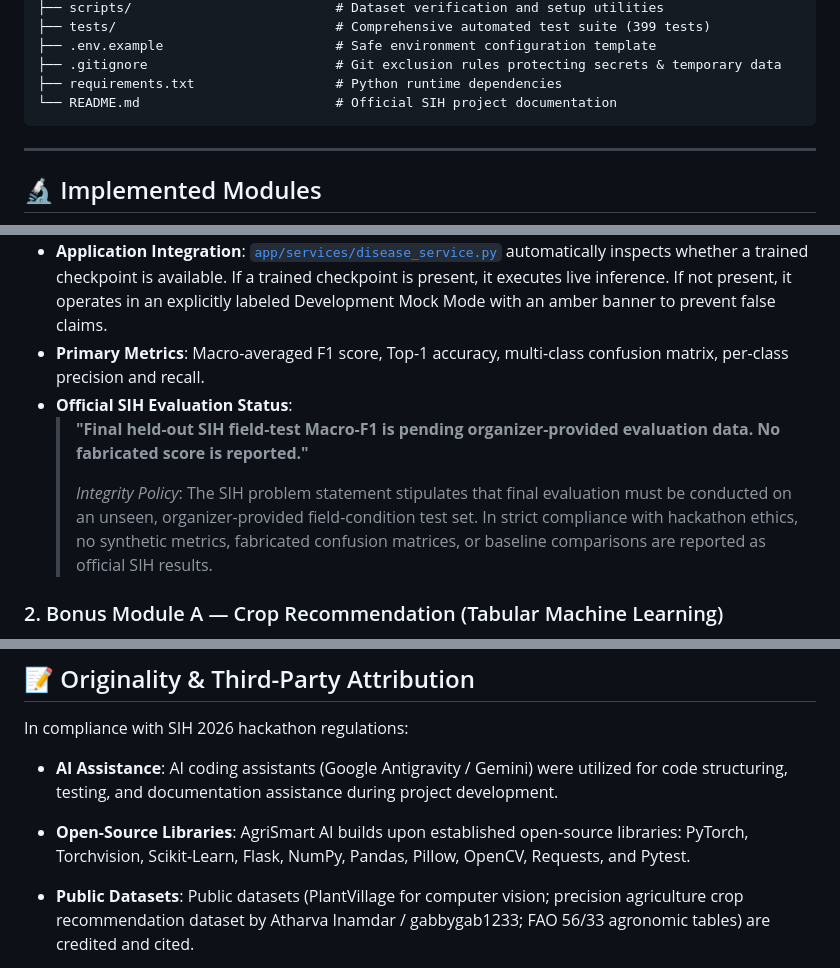
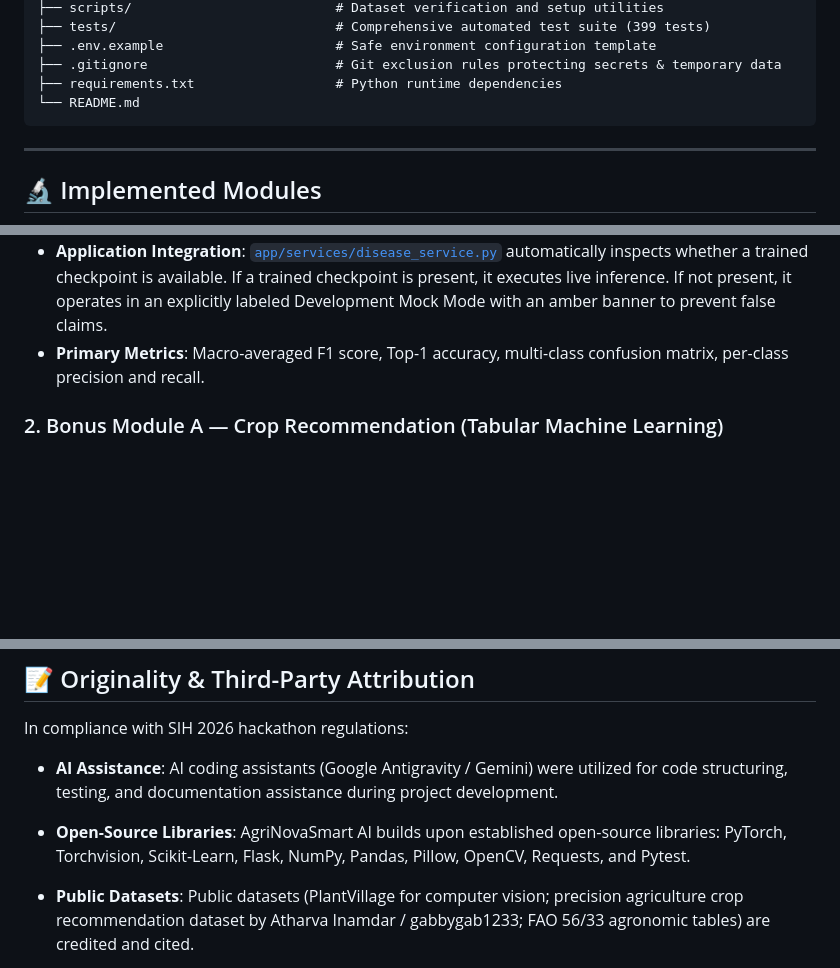
Before and after one commit to Sannireddy9/AGRINOVA-Smart-AI, a Markdown page: AgriSmart-AI/README.md, 3 parts joined by grey strips. Drawn GitHub-style; blank space fills up the shorter version.

````diff
--- a/AgriSmart-AI/README.md
+++ b/AgriSmart-AI/README.md
@@ -57,7 +57,7 @@ AgriNova Smart-AI/
 ├── .env.example                      # Safe environment configuration template
 ├── .gitignore                        # Git exclusion rules protecting secrets & temporary data
 ├── requirements.txt                  # Python runtime dependencies
-└── README.md                         # Official SIH project documentation
+└── README.md
 ```
 
 ---
@@ -72,10 +72,6 @@ AgriNova Smart-AI/
   - CLI: `python model/predict.py --image path/to/leaf.jpg --top-k 5`
 - **Application Integration**: [`app/services/disease_service.py`](app/services/disease_service.py) automatically inspects whether a trained checkpoint is available. If a trained checkpoint is present, it executes live inference. If not present, it operates in an explicitly labeled Development Mock Mode with an amber banner to prevent false claims.
 - **Primary Metrics**: Macro-averaged F1 score, Top-1 accuracy, multi-class confusion matrix, per-class precision and recall.
-- **Official SIH Evaluation Status**:
-  > **"Final held-out SIH field-test Macro-F1 is pending organizer-provided evaluation data. No fabricated score is reported."**
-  >
-  > *Integrity Policy*: The SIH problem statement stipulates that final evaluation must be conducted on an unseen, organizer-provided field-condition test set. In strict compliance with hackathon ethics, no synthetic metrics, fabricated confusion matrices, or baseline comparisons are reported as official SIH results.
 
 ### 2. Bonus Module A — Crop Recommendation (Tabular Machine Learning)
 - **Purpose**: Recommends the most suitable and climate-resilient crop varieties based on soil chemical parameters and climatic factors.
@@ -245,7 +241,7 @@ A dedicated one-page report for the Core Crop Disease Detection model is availab
 
 In compliance with SIH 2026 hackathon regulations:
 - **AI Assistance**: AI coding assistants (Google Antigravity / Gemini) were utilized for code structuring, testing, and documentation assistance during project development.
-- **Open-Source Libraries**: AgriSmart AI builds upon established open-source libraries: PyTorch, Torchvision, Scikit-Learn, Flask, NumPy, Pandas, Pillow, OpenCV, Requests, and Pytest.
+- **Open-Source Libraries**: AgriNovaSmart AI builds upon established open-source libraries: PyTorch, Torchvision, Scikit-Learn, Flask, NumPy, Pandas, Pillow, OpenCV, Requests, and Pytest.
 - **Public Datasets**: Public datasets (PlantVillage for computer vision; precision agriculture crop recommendation dataset by Atharva Inamdar / gabbygab1233; FAO 56/33 agronomic tables) are credited and cited.
 - **Original Architecture**: All service boundary implementations, agrometeorological heuristic rules, dynamic sustainability weight renormalization formulas, grounded conversational fallbacks, and user interfaces are original implementations developed for this project. No public repository or competition notebook was copied wholesale.
 
````
